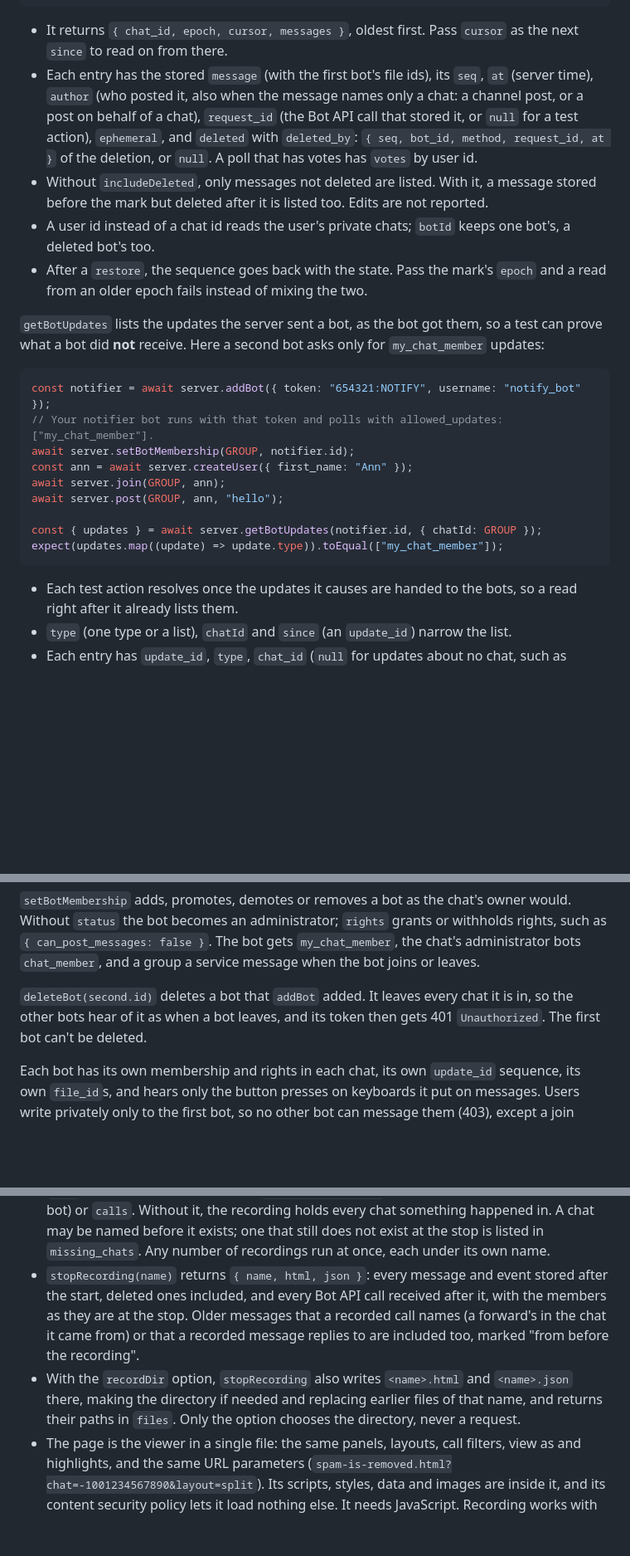
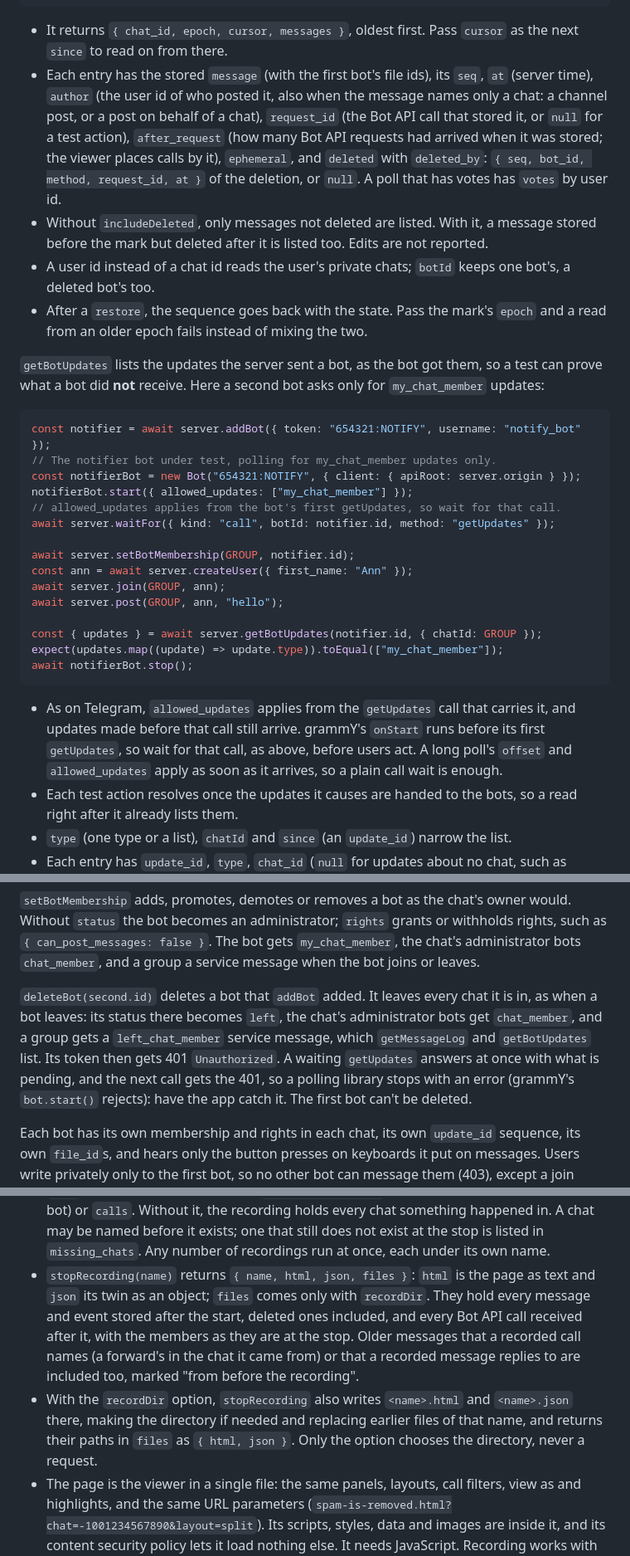
Before and after one commit to anatolyben/telegram-bot-test-server, a Markdown page: README.md, 3 parts joined by grey strips. Shown at 83% size. Rendered like a GitHub page; blank space fills up the shorter version.

````diff
--- a/README.md
+++ b/README.md
@@ -431,11 +431,12 @@ console.log(messages.map((entry) => [entry.message.text, entry.deleted_by?.bot_i
 - It returns `{ chat_id, epoch, cursor, messages }`, oldest first. Pass `cursor` as the next
   `since` to read on from there.
 - Each entry has the stored `message` (with the first bot's file ids), its `seq`, `at` (server
-  time), `author` (who posted it, also when the message names only a chat: a channel post, or a
-  post on behalf of a chat), `request_id` (the Bot API call that stored it, or `null` for a test
-  action),
-  `ephemeral`, and `deleted` with `deleted_by`: `{ seq, bot_id, method, request_id, at }` of the
-  deletion, or `null`. A poll that has votes has `votes` by user id.
+  time), `author` (the user id of who posted it, also when the message names only a chat: a
+  channel post, or a post on behalf of a chat), `request_id` (the Bot API call that stored it, or
+  `null` for a test action), `after_request` (how many Bot API requests had arrived when it was
+  stored; the viewer places calls by it), `ephemeral`, and `deleted` with `deleted_by`:
+  `{ seq, bot_id, method, request_id, at }` of the deletion, or `null`. A poll that has votes has
+  `votes` by user id.
 - Without `includeDeleted`, only messages not deleted are listed. With it, a message stored before
   the mark but deleted after it is listed too. Edits are not reported.
 - A user id instead of a chat id reads the user's private chats; `botId` keeps one bot's, a
@@ -448,7 +449,12 @@ what a bot did **not** receive. Here a second bot asks only for `my_chat_member`
 
 ```js
 const notifier = await server.addBot({ token: "654321:NOTIFY", username: "notify_bot" });
-// Your notifier bot runs with that token and polls with allowed_updates: ["my_chat_member"].
+// The notifier bot under test, polling for my_chat_member updates only.
+const notifierBot = new Bot("654321:NOTIFY", { client: { apiRoot: server.origin } });
+notifierBot.start({ allowed_updates: ["my_chat_member"] });
+// allowed_updates applies from the bot's first getUpdates, so wait for that call.
+await server.waitFor({ kind: "call", botId: notifier.id, method: "getUpdates" });
+
 await server.setBotMembership(GROUP, notifier.id);
 const ann = await server.createUser({ first_name: "Ann" });
 await server.join(GROUP, ann);
@@ -456,8 +462,13 @@ await server.post(GROUP, ann, "hello");
 
 const { updates } = await server.getBotUpdates(notifier.id, { chatId: GROUP });
 expect(updates.map((update) => update.type)).toEqual(["my_chat_member"]);
-```
-
+await notifierBot.stop();
+```
+
+- As on Telegram, `allowed_updates` applies from the `getUpdates` call that carries it, and
+  updates made before that call still arrive. grammY's `onStart` runs before its first
+  `getUpdates`, so wait for that call, as above, before users act. A long poll's `offset` and
+  `allowed_updates` apply as soon as it arrives, so a plain call wait is enough.
 - Each test action resolves once the updates it causes are handed to the bots, so a read right
   after it already lists them.
 - `type` (one type or a list), `chatId` and `since` (an `update_id`) narrow the list.
@@ -562,9 +573,12 @@ const secondBot = new Bot("654321:SECOND", { client: { apiRoot: server.origin }
 `{ can_post_messages: false }`. The bot gets `my_chat_member`, the chat's administrator bots
 `chat_member`, and a group a service message when the bot joins or leaves.
 
-`deleteBot(second.id)` deletes a bot that `addBot` added. It leaves every chat it is in, so the
-other bots hear of it as when a bot leaves, and its token then gets 401 `Unauthorized`. The first
-bot can't be deleted.
+`deleteBot(second.id)` deletes a bot that `addBot` added. It leaves every chat it is in, as when a
+bot leaves: its status there becomes `left`, the chat's administrator bots get `chat_member`, and
+a group gets a `left_chat_member` service message, which `getMessageLog` and `getBotUpdates` list.
+Its token then gets 401 `Unauthorized`. A waiting `getUpdates` answers at once with what is
+pending, and the next call gets the 401, so a polling library stops with an error (grammY's
+`bot.start()` rejects): have the app catch it. The first bot can't be deleted.
 
 Each bot has its own membership and rights in each chat, its own `update_id` sequence, its own
 `file_id`s, and hears only the button presses on keyboards it put on messages. Users write
@@ -1100,13 +1153,15 @@ afterEach(async ({ task }) => {
   bot) or `calls`. Without it, the recording holds every chat something happened in. A chat may be
   named before it exists; one that still does not exist at the stop is listed in `missing_chats`.
   Any number of recordings run at once, each under its own name.
-- `stopRecording(name)` returns `{ name, html, json }`: every message and event stored after the
-  start, deleted ones included, and every Bot API call received after it, with the members as they
-  are at the stop. Older messages that a recorded call names (a forward's in the chat it came from)
-  or that a recorded message replies to are included too, marked "from before the recording".
+- `stopRecording(name)` returns `{ name, html, json, files }`: `html` is the page as text and
+  `json` its twin as an object; `files` comes only with `recordDir`. They hold every message and
+  event stored after the start, deleted ones included, and every Bot API call received after it,
+  with the members as they are at the stop. Older messages that a recorded call names (a
+  forward's in the chat it came from) or that a recorded message replies to are included too,
+  marked "from before the recording".
 - With the `recordDir` option, `stopRecording` also writes `<name>.html` and `<name>.json` there,
   making the directory if needed and replacing earlier files of that name, and returns their paths
-  in `files`. Only the option chooses the directory, never a request.
+  in `files` as `{ html, json }`. Only the option chooses the directory, never a request.
 - The page is the viewer in a single file: the same panels, layouts, call filters, view as and
   highlights, and the same URL parameters (`spam-is-removed.html?chat=-1001234567890&layout=split`).
   Its scripts, styles, data and images are inside it, and its content security policy lets it load
````
Also changed, not shown: other parts of README.md (+70 -27 lines), docs/telegram-behavior.md (+2 -1 lines).
